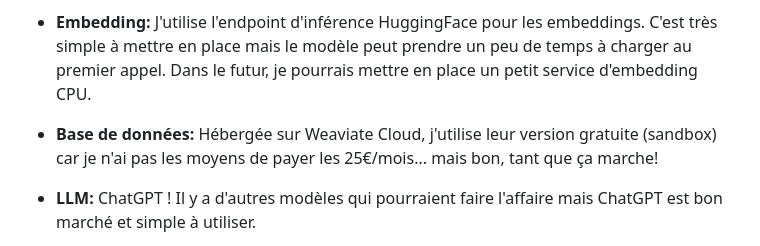
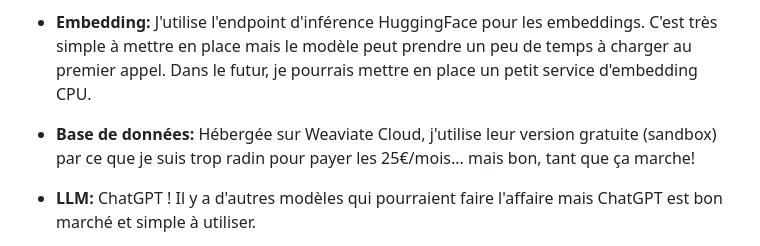
Before and after one commit to RubenGres/blog, a Markdown page: src/posts/gouvx_fr.md, the part around the change. Drawn GitHub-style.

```diff
--- a/src/posts/gouvx_fr.md
+++ b/src/posts/gouvx_fr.md
@@ -136,7 +136,7 @@ L'API est une cloud fonction Google cloud qui ne s'exécute pas quand personne n
 - **Embedding:**
 J'utilise l'endpoint d'inférence HuggingFace pour les embeddings. C'est très simple à mettre en place mais le modèle peut prendre un peu de temps à charger au premier appel. Dans le futur, je pourrais mettre en place un petit service d'embedding CPU.
 
-- **Base de données:** Hébergée sur Weaviate Cloud, j'utilise leur version gratuite (sandbox) car je n'ai pas les moyens de payer les 25€/mois... mais bon, tant que ça marche!
+- **Base de données:** Hébergée sur Weaviate Cloud, j'utilise leur version gratuite (sandbox) par ce que je suis trop radin pour payer les 25€/mois... mais bon, tant que ça marche!
 
 - **LLM:** ChatGPT ! Il y a d'autres modèles qui pourraient faire l'affaire mais ChatGPT est bon marché et simple à utiliser.
 
```
Also changed, not shown: src/posts/gouvx.md (+2 -2 lines), src/posts/shadertoy.md (+17 -8 lines).
